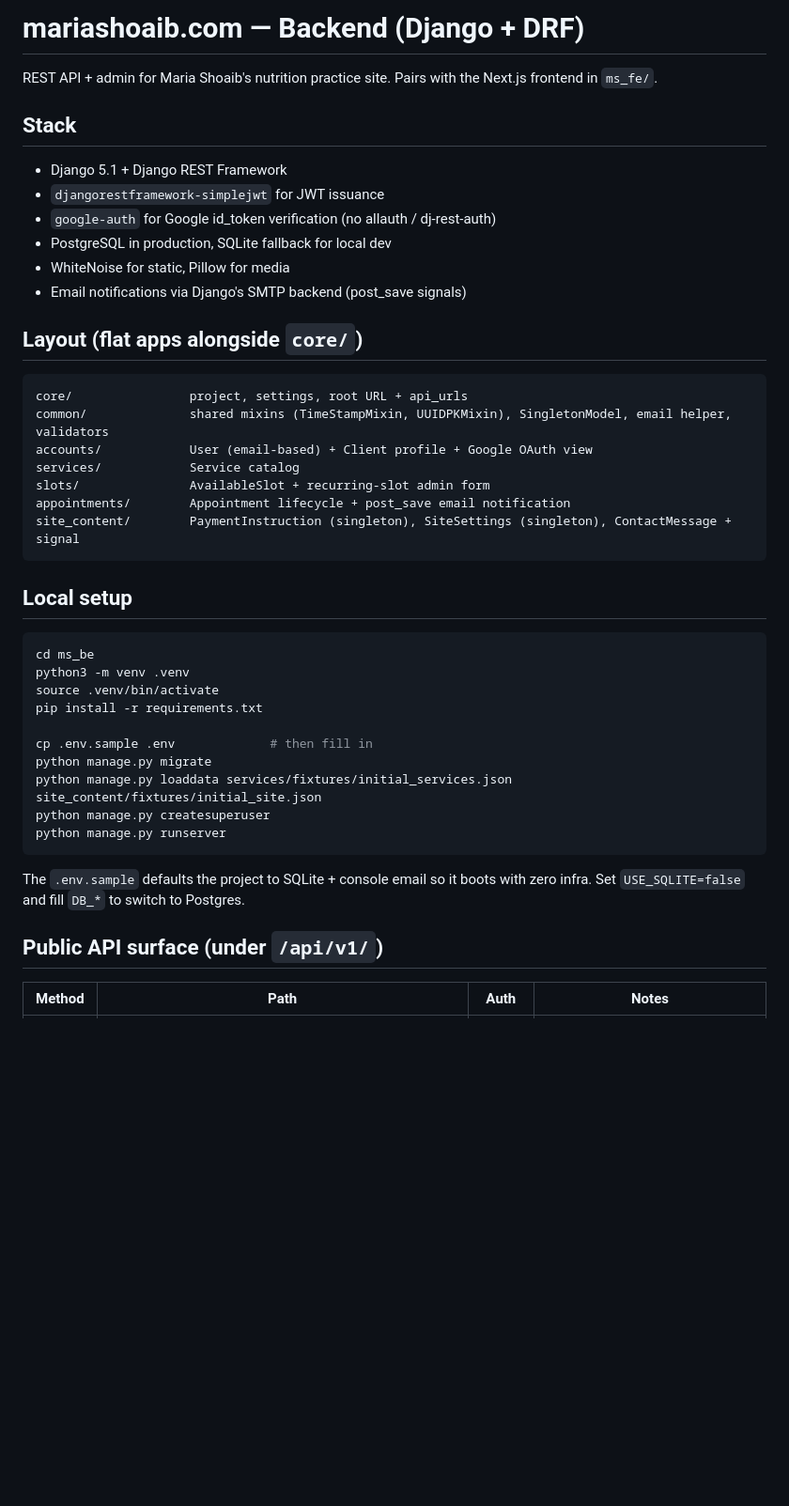
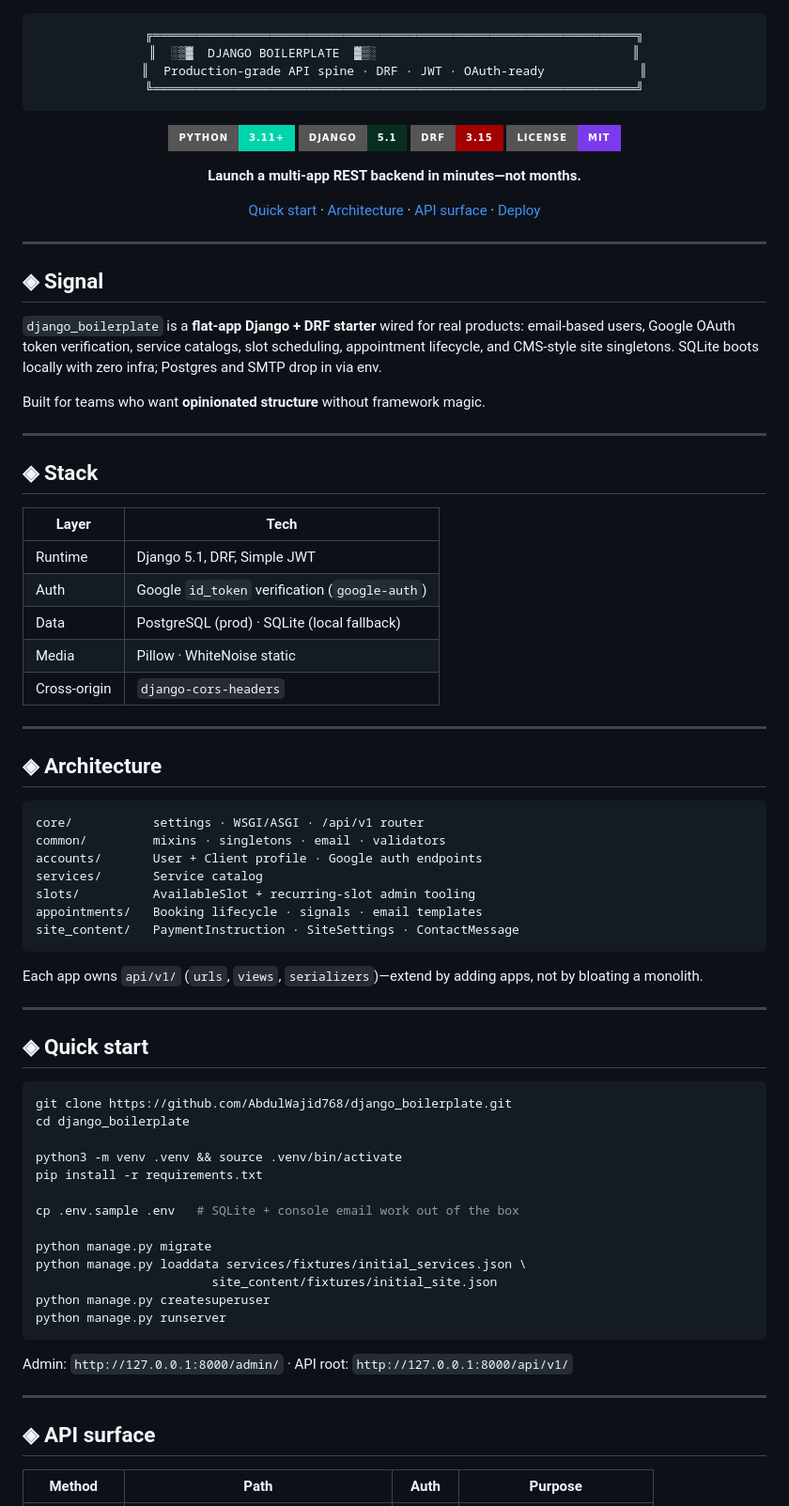
Before and after one commit to AbdulWajid768/django_boilerplate, a Markdown page: README.md, the part around one of its changes. Shown at 94% size. Drawn GitHub-style; badges without logos; blank space fills up the shorter version.

````diff
--- a/README.md
+++ b/README.md
@@ -1,48 +1,84 @@
-# mariashoaib.com — Backend (Django + DRF)
-
-REST API + admin for Maria Shoaib's nutrition practice site. Pairs with the Next.js
-frontend in `ms_fe/`.
-
-## Stack
-
-- Django 5.1 + Django REST Framework
-- `djangorestframework-simplejwt` for JWT issuance
-- `google-auth` for Google id_token verification (no allauth / dj-rest-auth)
-- PostgreSQL in production, SQLite fallback for local dev
-- WhiteNoise for static, Pillow for media
-- Email notifications via Django's SMTP backend (post_save signals)
-
-## Layout (flat apps alongside `core/`)
+<div align="center">
 
 ```
-core/                project, settings, root URL + api_urls
-common/              shared mixins (TimeStampMixin, UUIDPKMixin), SingletonModel, email helper, validators
-accounts/            User (email-based) + Client profile + Google OAuth view
-services/            Service catalog
-slots/               AvailableSlot + recurring-slot admin form
-appointments/        Appointment lifecycle + post_save email notification
-site_content/        PaymentInstruction (singleton), SiteSettings (singleton), ContactMessage + signal
+╔══════════════════════════════════════════════════════════════════╗
+║  ░▒▓  DJANGO BOILERPLATE  ▓▒░                                   ║
+║  Production-grade API spine · DRF · JWT · OAuth-ready             ║
+╚══════════════════════════════════════════════════════════════════╝
 ```
 
-## Local setup
+[![Python](https://img.shields.io/badge/Python-3.11+-00d4aa?style=for-the-badge&logo=python&logoColor=white)](https://www.python.org/)
+[![Django](https://img.shields.io/badge/Django-5.1-092e20?style=for-the-badge&logo=django&logoColor=white)](https://www.djangoproject.com/)
+[![DRF](https://img.shields.io/badge/DRF-3.15-a30000?style=for-the-badge&logo=django&logoColor=white)](https://www.django-rest-framework.org/)
+[![License](https://img.shields.io/badge/License-MIT-7c3aed?style=for-the-badge)](LICENSE)
+
+**Launch a multi-app REST backend in minutes—not months.**
+
+[Quick start](#-quick-start) · [Architecture](#-architecture) · [API surface](#-api-surface) · [Deploy](#-deploy)
+
+</div>
+
+---
+
+## ◈ Signal
+
+`django_boilerplate` is a **flat-app Django + DRF starter** wired for real products: email-based users, Google OAuth token verification, service catalogs, slot scheduling, appointment lifecycle, and CMS-style site singletons. SQLite boots locally with zero infra; Postgres and SMTP drop in via env.
+
+Built for teams who want **opinionated structure** without framework magic.
+
+---
+
+## ◈ Stack
+
+| Layer | Tech |
+| --- | --- |
+| Runtime | Django 5.1, DRF, Simple JWT |
+| Auth | Google `id_token` verification (`google-auth`) |
+| Data | PostgreSQL (prod) · SQLite (local fallback) |
+| Media | Pillow · WhiteNoise static |
+| Cross-origin | `django-cors-headers` |
+
+---
+
+## ◈ Architecture
+
+```text
+core/           settings · WSGI/ASGI · /api/v1 router
+common/         mixins · singletons · email · validators
+accounts/       User + Client profile · Google auth endpoints
+services/       Service catalog
+slots/          AvailableSlot + recurring-slot admin tooling
+appointments/   Booking lifecycle · signals · email templates
+site_content/   PaymentInstruction · SiteSettings · ContactMessage
+```
+
+Each app owns `api/v1/` (`urls`, `views`, `serializers`)—extend by adding apps, not by bloating a monolith.
+
+---
+
+## ◈ Quick start
 
 ```bash
-cd ms_be
-python3 -m venv .venv
-source .venv/bin/activate
+git clone https://github.com/AbdulWajid768/django_boilerplate.git
+cd django_boilerplate
+
+python3 -m venv .venv && source .venv/bin/activate
 pip install -r requirements.txt
 
-cp .env.sample .env             # then fill in
+cp .env.sample .env   # SQLite + console email work out of the box
+
 python manage.py migrate
-python manage.py loaddata services/fixtures/initial_services.json site_content/fixtures/initial_site.json
+python manage.py loaddata services/fixtures/initial_services.json \
+                        site_content/fixtures/initial_site.json
 python manage.py createsuperuser
 python manage.py runserver
 ```
 
-The `.env.sample` defaults the project to SQLite + console email so it boots with
-zero infra. Set `USE_SQLITE=false` and fill `DB_*` to switch to Postgres.
+Admin: `http://127.0.0.1:8000/admin/` · API root: `http://127.0.0.1:8000/api/v1/`
 
-## Public API surface (under `/api/v1/`)
+---
 
-| Method | Path | Auth | Notes |
+## ◈ API surface
+
+| Method | Path | Auth | Purpose |
 | --- | --- | --- | --- |
````
Also changed, not shown: other parts of README.md (+42 -66 lines).
